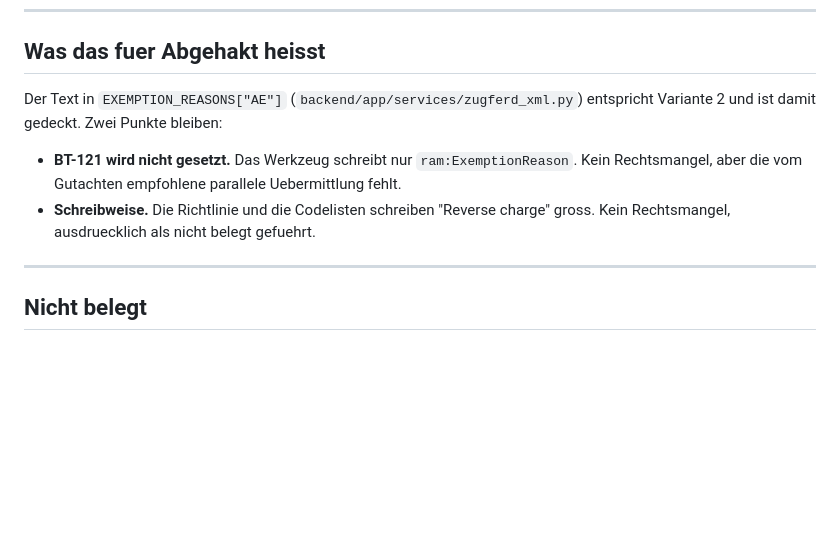
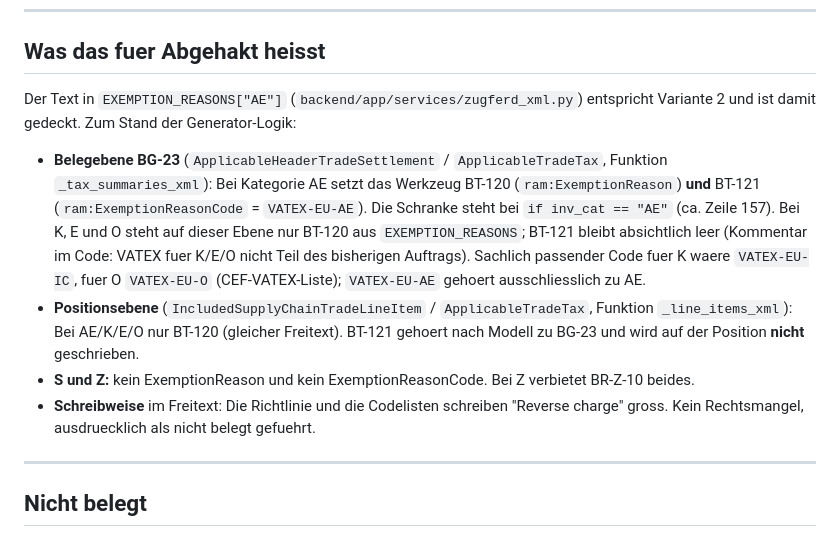
Before and after one commit to abgehakt-zugferd/abgehakt-e-rechnung, a Markdown page: knowledge/ZUGFeRD/reverse-charge-pflichtangaben.md, the part around the change. Rendered like a GitHub page; blank space fills up the shorter version.

Commit message:
Die Wissensdatei beschreibt BT-121 jetzt so, wie der Generator es schreibt (#94).
Der Absatz behauptete "BT-121 wird nicht gesetzt", waehrend zugferd_xml.py bei AE
ram:ExemptionReasonCode mit VATEX-EU-AE schreibt. Beides entstand in #87; die
Aussage wurde mit dem Code desselben PR falsch.

Neu steht dort, getrennt nach Ebene und Kategorie: AE traegt auf BG-23 BT-120 und
BT-121, K, E und O nur BT-120, die Positionsebene nie einen Code, und bei Z
verbietet BR-Z-10 beides. Dazu der Hinweis, dass fuer K sachlich VATEX-EU-IC und
fuer O VATEX-EU-O passen wuerde, VATEX-EU-AE also ausschliesslich zu AE gehoert.

Die Aussage, dass keine normative Rangfolge Code vor Text belegt ist, bleibt
stehen: die Recherche in knowledge/ZUGFeRD/vatex-codes.md bestaetigt sie.

```diff
--- a/knowledge/ZUGFeRD/reverse-charge-pflichtangaben.md
+++ b/knowledge/ZUGFeRD/reverse-charge-pflichtangaben.md
@@ -103,13 +103,26 @@ BT-120 Vorrang.
 ## Was das fuer Abgehakt heisst
 
 Der Text in `EXEMPTION_REASONS["AE"]` (`backend/app/services/zugferd_xml.py`)
-entspricht Variante 2 und ist damit gedeckt. Zwei Punkte bleiben:
+entspricht Variante 2 und ist damit gedeckt. Zum Stand der Generator-Logik:
 
-- **BT-121 wird nicht gesetzt.** Das Werkzeug schreibt nur `ram:ExemptionReason`.
-  Kein Rechtsmangel, aber die vom Gutachten empfohlene parallele Uebermittlung
-  fehlt.
-- **Schreibweise.** Die Richtlinie und die Codelisten schreiben "Reverse charge"
-  gross. Kein Rechtsmangel, ausdruecklich als nicht belegt gefuehrt.
+- **Belegebene BG-23** (`ApplicableHeaderTradeSettlement` /
+  `ApplicableTradeTax`, Funktion `_tax_summaries_xml`): Bei Kategorie AE setzt
+  das Werkzeug BT-120 (`ram:ExemptionReason`) **und** BT-121
+  (`ram:ExemptionReasonCode` = `VATEX-EU-AE`). Die Schranke steht bei
+  `if inv_cat == "AE"` (ca. Zeile 157). Bei K, E und O steht auf dieser Ebene
+  nur BT-120 aus `EXEMPTION_REASONS`; BT-121 bleibt absichtlich leer
+  (Kommentar im Code: VATEX fuer K/E/O nicht Teil des bisherigen Auftrags).
+  Sachlich passender Code fuer K waere `VATEX-EU-IC`, fuer O `VATEX-EU-O`
+  (CEF-VATEX-Liste); `VATEX-EU-AE` gehoert ausschliesslich zu AE.
+- **Positionsebene** (`IncludedSupplyChainTradeLineItem` /
+  `ApplicableTradeTax`, Funktion `_line_items_xml`): Bei AE/K/E/O nur BT-120
+  (gleicher Freitext). BT-121 gehoert nach Modell zu BG-23 und wird auf der
+  Position **nicht** geschrieben.
+- **S und Z:** kein ExemptionReason und kein ExemptionReasonCode. Bei Z
+  verbietet BR-Z-10 beides.
+- **Schreibweise** im Freitext: Die Richtlinie und die Codelisten schreiben
+  "Reverse charge" gross. Kein Rechtsmangel, ausdruecklich als nicht belegt
+  gefuehrt.
 
 ---
 
```
